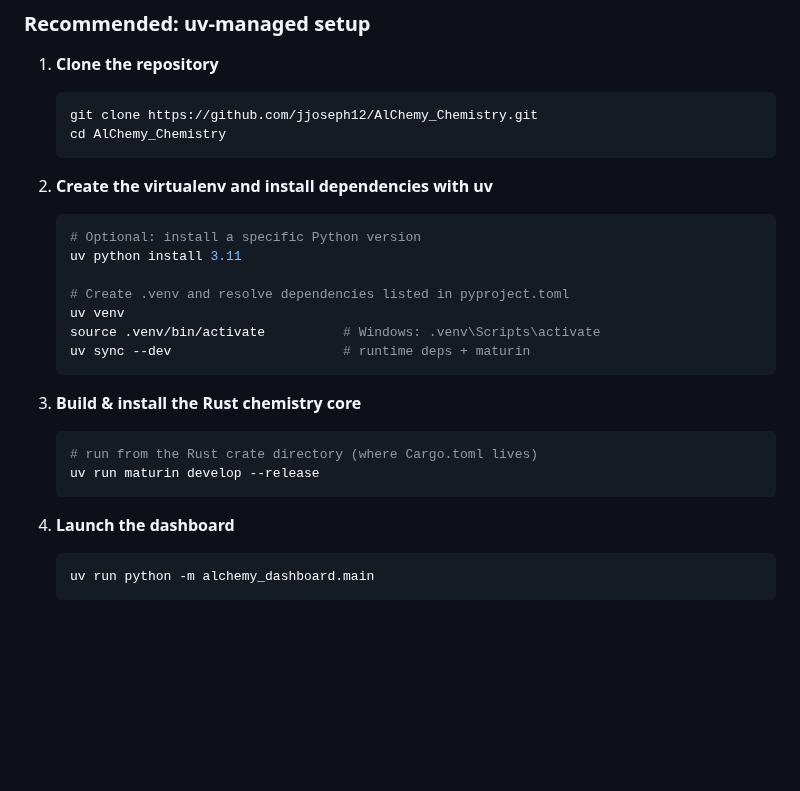
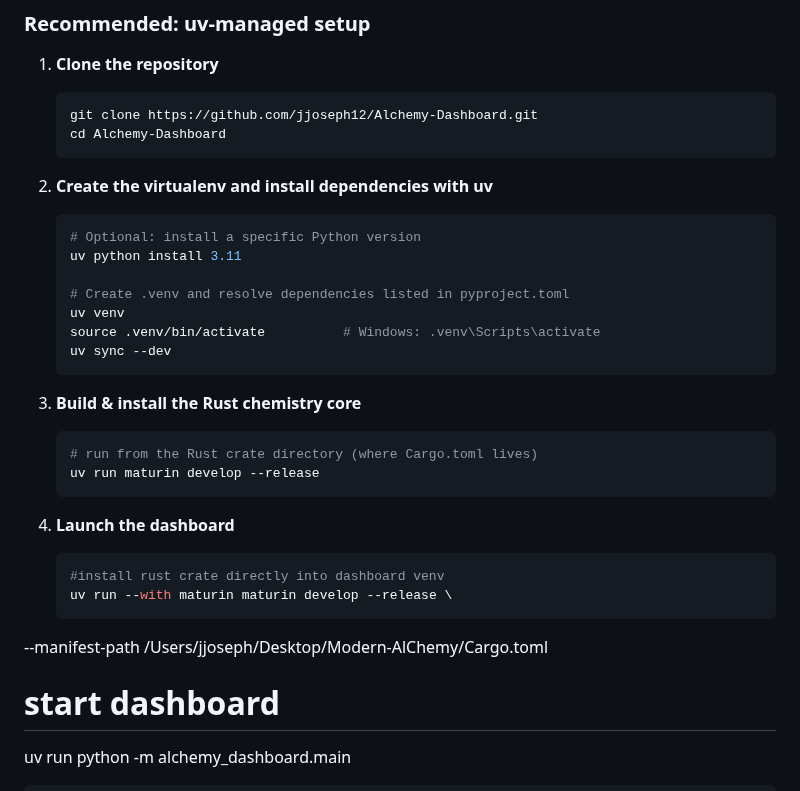
Before and after one commit to mathis-group/Alchemy-Dashboard, a Markdown page: README.md, the part around the change. Drawn GitHub-style; blank space fills up the shorter version.

Commit message:
Revise README for repository and setup instructions
Updated repository links and installation instructions in README.

````diff
--- a/README.md
+++ b/README.md
@@ -54,8 +54,8 @@ alchemy_dashboard/
 1. **Clone the repository**
 
    ```bash
-   git clone https://github.com/jjoseph12/AlChemy_Chemistry.git
-   cd AlChemy_Chemistry
+   git clone https://github.com/jjoseph12/Alchemy-Dashboard.git
+   cd Alchemy-Dashboard
    ```
 
 2. **Create the virtualenv and install dependencies with uv**
@@ -67,7 +67,7 @@ alchemy_dashboard/
    # Create .venv and resolve dependencies listed in pyproject.toml
    uv venv
    source .venv/bin/activate          # Windows: .venv\Scripts\activate
-   uv sync --dev                      # runtime deps + maturin
+   uv sync --dev
    ```
 
 3. **Build & install the Rust chemistry core**
@@ -80,6 +80,11 @@ alchemy_dashboard/
 4. **Launch the dashboard**
 
    ```bash
+   #install rust crate directly into dashboard venv
+   uv run --with maturin maturin develop --release \
+  --manifest-path /Users/jjoseph/Desktop/Modern-AlChemy/Cargo.toml
+
+   # start dashboard
    uv run python -m alchemy_dashboard.main
    ```
 
````
